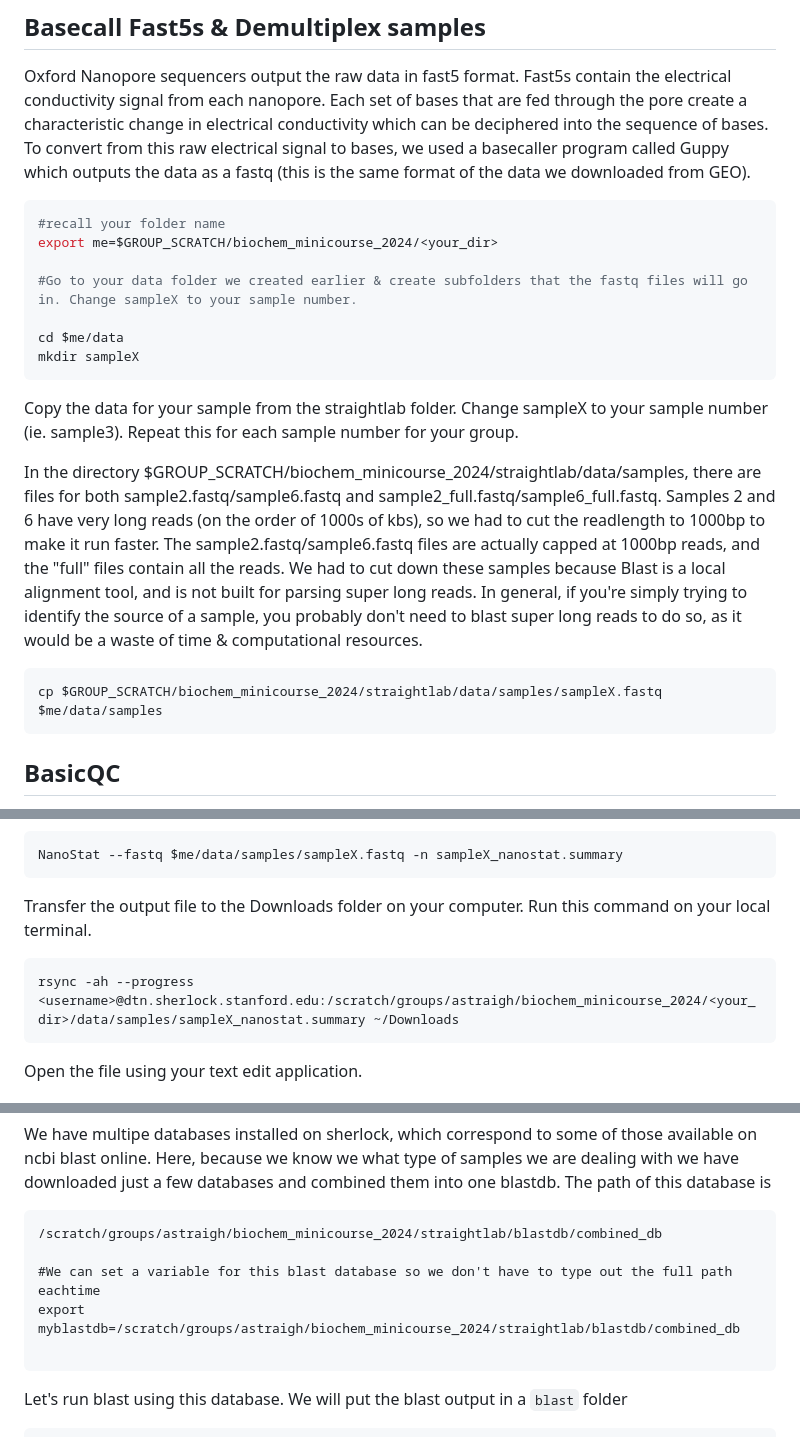
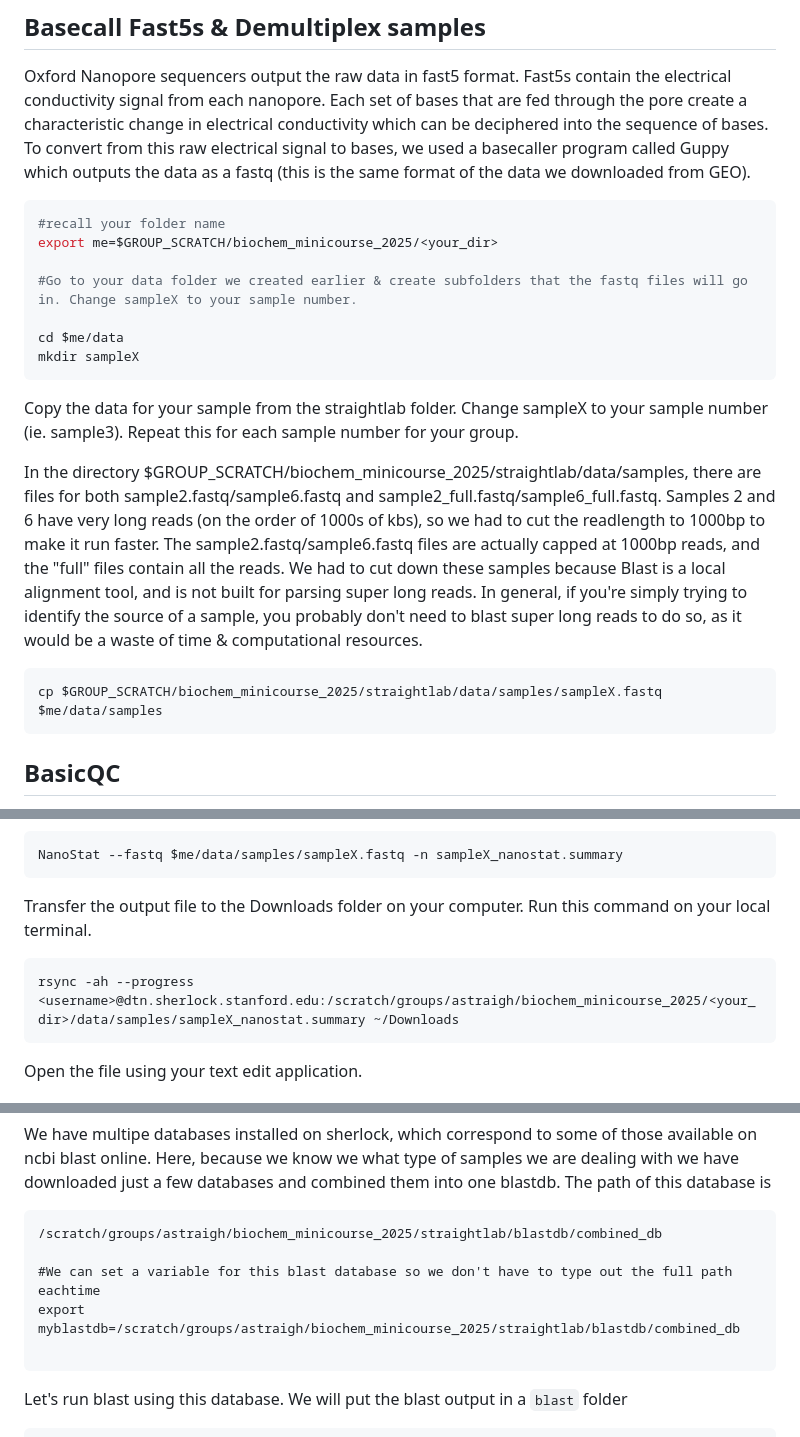
Before and after one commit to straightlab/compgenomics_minicourse, a Markdown page: 2025_edition/04_mysterySampleID.md, 3 parts joined by grey strips. Rendered like a GitHub page.

````diff
--- a/2025_edition/04_mysterySampleID.md
+++ b/2025_edition/04_mysterySampleID.md
@@ -8,7 +8,7 @@ Oxford Nanopore sequencers output the raw data in fast5 format. Fast5s contain t
 
 ```bash
 #recall your folder name
-export me=$GROUP_SCRATCH/biochem_minicourse_2024/<your_dir>
+export me=$GROUP_SCRATCH/biochem_minicourse_2025/<your_dir>
 
 #Go to your data folder we created earlier & create subfolders that the fastq files will go in. Change sampleX to your sample number.
 
@@ -17,9 +17,9 @@ mkdir sampleX
 ```
 Copy the data for your sample from the straightlab folder. Change sampleX to your sample number (ie. sample3). Repeat this for each sample number for your group.
 
-In the directory $GROUP_SCRATCH/biochem_minicourse_2024/straightlab/data/samples, there are files for both sample2.fastq/sample6.fastq and sample2_full.fastq/sample6_full.fastq. Samples 2 and 6 have very long reads (on the order of 1000s of kbs), so we had to cut the readlength to 1000bp to make it run faster. The sample2.fastq/sample6.fastq files are actually capped at 1000bp reads, and the "full" files contain all the reads. We had to cut down these samples because Blast is a local alignment tool, and is not built for parsing super long reads. In general, if you're simply trying to identify the source of a sample, you probably don't need to blast super long reads to do so, as it would be a waste of time & computational resources.
+In the directory $GROUP_SCRATCH/biochem_minicourse_2025/straightlab/data/samples, there are files for both sample2.fastq/sample6.fastq and sample2_full.fastq/sample6_full.fastq. Samples 2 and 6 have very long reads (on the order of 1000s of kbs), so we had to cut the readlength to 1000bp to make it run faster. The sample2.fastq/sample6.fastq files are actually capped at 1000bp reads, and the "full" files contain all the reads. We had to cut down these samples because Blast is a local alignment tool, and is not built for parsing super long reads. In general, if you're simply trying to identify the source of a sample, you probably don't need to blast super long reads to do so, as it would be a waste of time & computational resources.
 ```
-cp $GROUP_SCRATCH/biochem_minicourse_2024/straightlab/data/samples/sampleX.fastq $me/data/samples
+cp $GROUP_SCRATCH/biochem_minicourse_2025/straightlab/data/samples/sampleX.fastq $me/data/samples
 ```
 
 ## BasicQC
@@ -44,7 +44,7 @@ NanoStat --fastq $me/data/samples/sampleX.fastq -n sampleX_nanostat.summary
 ```
 Transfer the output file to the Downloads folder on your computer. Run this command on your local terminal.
 ```
-rsync -ah --progress <username>@dtn.sherlock.stanford.edu:/scratch/groups/astraigh/biochem_minicourse_2024/<your_dir>/data/samples/sampleX_nanostat.summary ~/Downloads
+rsync -ah --progress <username>@dtn.sherlock.stanford.edu:/scratch/groups/astraigh/biochem_minicourse_2025/<your_dir>/data/samples/sampleX_nanostat.summary ~/Downloads
 ```
 Open the file using your text edit application.
 
@@ -67,10 +67,10 @@ head -n 100 sampleX.fasta > sampleX.head.fasta
 
 We have multipe databases installed on sherlock, which correspond to some of those available on ncbi blast online. Here, because we know we what type of samples we are dealing with we have downloaded just a few databases and combined them into one blastdb. The path of this database is
 ```
-/scratch/groups/astraigh/biochem_minicourse_2024/straightlab/blastdb/combined_db
+/scratch/groups/astraigh/biochem_minicourse_2025/straightlab/blastdb/combined_db
 
 #We can set a variable for this blast database so we don't have to type out the full path eachtime
-export myblastdb=/scratch/groups/astraigh/biochem_minicourse_2024/straightlab/blastdb/combined_db
+export myblastdb=/scratch/groups/astraigh/biochem_minicourse_2025/straightlab/blastdb/combined_db
 
 ```
 
````
Also changed, not shown: other parts of 2025_edition/04_mysterySampleID.md (+1 -1 lines).
